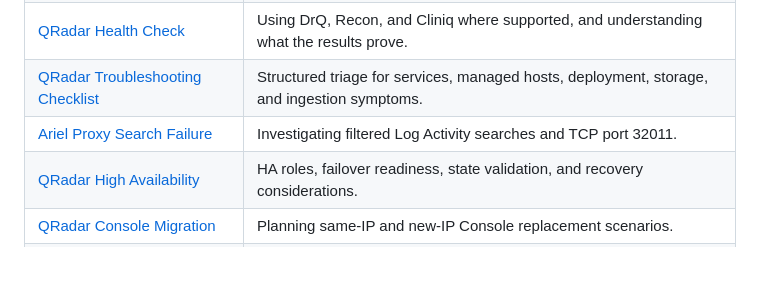
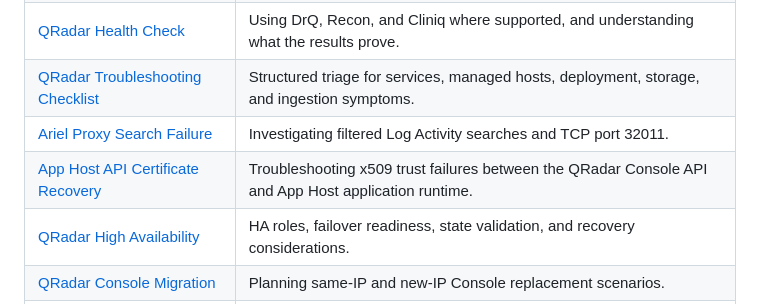
Before and after one commit to agamalx0/agamalx0.github.io, a Markdown page: README.md, the part around the change. Drawn GitHub-style; blank space fills up the shorter version.

Commit message:
Feature App Host certificate recovery note in README

```diff
--- a/README.md
+++ b/README.md
@@ -33,6 +33,7 @@ The focus is on reproducible procedures and field-oriented lessons: what to chec
 | [QRadar Health Check](https://agamalx0.github.io/articles/qradar-health-check.html) | Using DrQ, Recon, and Cliniq where supported, and understanding what the results prove. |
 | [QRadar Troubleshooting Checklist](https://agamalx0.github.io/articles/qradar-troubleshooting.html) | Structured triage for services, managed hosts, deployment, storage, and ingestion symptoms. |
 | [Ariel Proxy Search Failure](https://agamalx0.github.io/articles/qradar-ariel-proxy-search-failure.html) | Investigating filtered Log Activity searches and TCP port 32011. |
+| [App Host API Certificate Recovery](https://agamalx0.github.io/articles/qradar-apphost-api-certificate-troubleshooting.html) | Troubleshooting x509 trust failures between the QRadar Console API and App Host application runtime. |
 | [QRadar High Availability](https://agamalx0.github.io/articles/qradar-high-availability.html) | HA roles, failover readiness, state validation, and recovery considerations. |
 | [QRadar Console Migration](https://agamalx0.github.io/articles/qradar-migration-guide.html) | Planning same-IP and new-IP Console replacement scenarios. |
 | [QRadar Routing Rules](https://agamalx0.github.io/articles/qradar-routing-rules.html) | Forward, Drop, Bypass Correlation, and Log Only behavior and trade-offs. |
```
